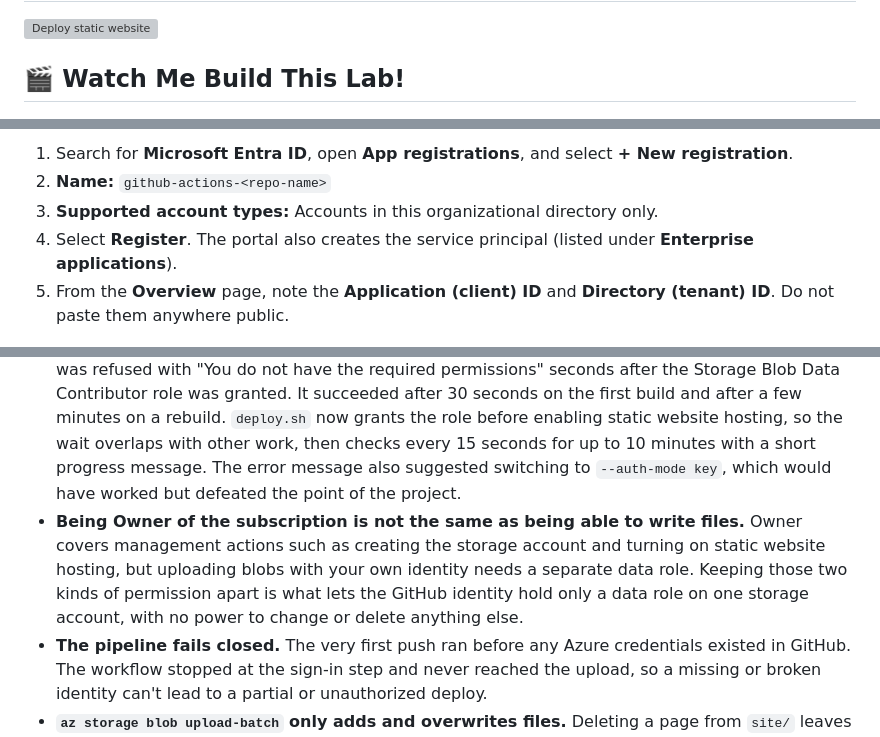
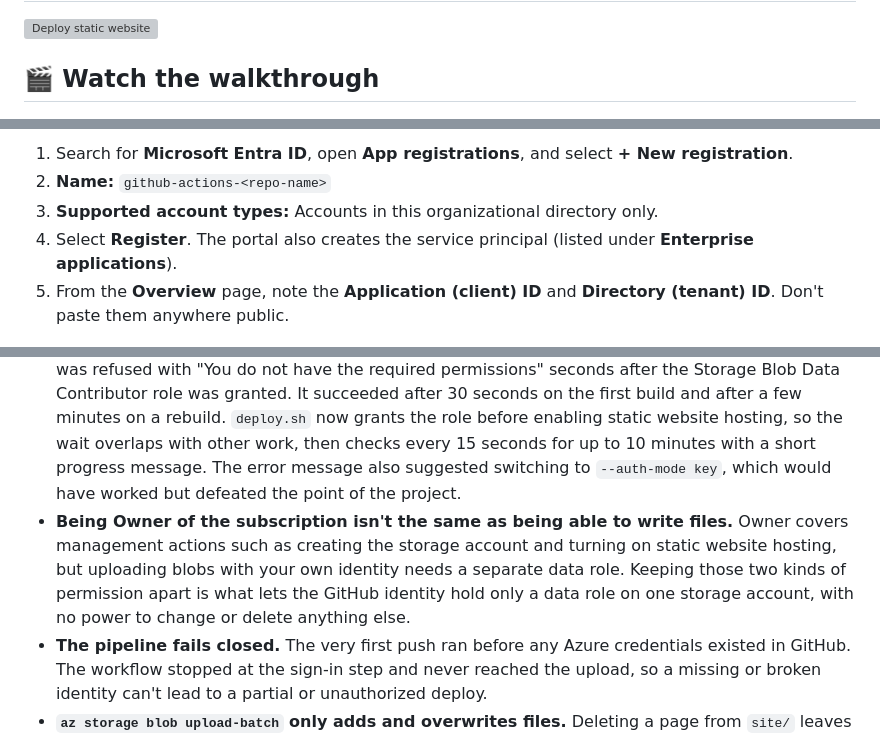
Before and after one commit to zsociety47/azure-static-website-poc, a Markdown page: README.md, 3 parts joined by grey strips. GitHub-like rendering; grey boxes are pictures that could not be loaded.

```diff
--- a/README.md
+++ b/README.md
@@ -2,7 +2,7 @@
 
 [![Deploy static website](https://github.com/zsociety47/azure-static-website-poc/actions/workflows/deploy.yml/badge.svg)](https://github.com/zsociety47/azure-static-website-poc/actions/workflows/deploy.yml)
 
-## 🎬 Watch Me Build This Lab!
+## 🎬 Watch the walkthrough
 
 [![Watch the video](docs/images/loom-thumbnail.gif)](https://www.loom.com/share/56b36c39bfb84152828e7ee3ad1f6cc7)
 
@@ -121,7 +121,7 @@ If you already ran `setup-oidc.sh` for this repository, skip steps 7-10: you wou
 2. **Name:** `github-actions-<repo-name>`
 3. **Supported account types:** Accounts in this organizational directory only.
 4. Select **Register**. The portal also creates the service principal (listed under **Enterprise applications**).
-5. From the **Overview** page, note the **Application (client) ID** and **Directory (tenant) ID**. Do not paste them anywhere public.
+5. From the **Overview** page, note the **Application (client) ID** and **Directory (tenant) ID**. Don't paste them anywhere public.
 
 ![App registration Overview: name, no client secret, Microsoft Entra ID tenant](docs/images/step-07-app-registration.png)
 
@@ -353,6 +353,6 @@ The storage account uses locally redundant storage (LRS): three copies of the da
 
 - **GitHub's OpenID Connect subject format has changed, and most guides haven't caught up.** The first real deploy failed with `AADSTS700213: No matching federated identity record found`. New GitHub repositories now include permanent owner and repository IDs in the token subject (`repo:zsociety47@122703085/azure-static-website-poc@1396638213:environment:production`), but the federated credential used the older name-only format (`repo:zsociety47/azure-static-website-poc:environment:production`) that most tutorials still show. The workflow log printed the subject GitHub actually sent, which made the mismatch easy to spot. `setup-oidc.sh` now asks GitHub for the exact subject, so it works with both formats.
 - **New role assignments are not instant, and the delay varies.** The first upload in `deploy.sh` was refused with "You do not have the required permissions" seconds after the Storage Blob Data Contributor role was granted. It succeeded after 30 seconds on the first build and after a few minutes on a rebuild. `deploy.sh` now grants the role before enabling static website hosting, so the wait overlaps with other work, then checks every 15 seconds for up to 10 minutes with a short progress message. The error message also suggested switching to `--auth-mode key`, which would have worked but defeated the point of the project.
-- **Being Owner of the subscription is not the same as being able to write files.** Owner covers management actions such as creating the storage account and turning on static website hosting, but uploading blobs with your own identity needs a separate data role. Keeping those two kinds of permission apart is what lets the GitHub identity hold only a data role on one storage account, with no power to change or delete anything else.
+- **Being Owner of the subscription isn't the same as being able to write files.** Owner covers management actions such as creating the storage account and turning on static website hosting, but uploading blobs with your own identity needs a separate data role. Keeping those two kinds of permission apart is what lets the GitHub identity hold only a data role on one storage account, with no power to change or delete anything else.
 - **The pipeline fails closed.** The very first push ran before any Azure credentials existed in GitHub. The workflow stopped at the sign-in step and never reached the upload, so a missing or broken identity can't lead to a partial or unauthorized deploy.
 - **`az storage blob upload-batch` only adds and overwrites files.** Deleting a page from `site/` leaves the old copy live on Azure. A future version could use `az storage blob sync` with `--delete-destination true` to mirror the folder exactly.
```
Also changed, not shown: other parts of README.md (+8 -8 lines).
